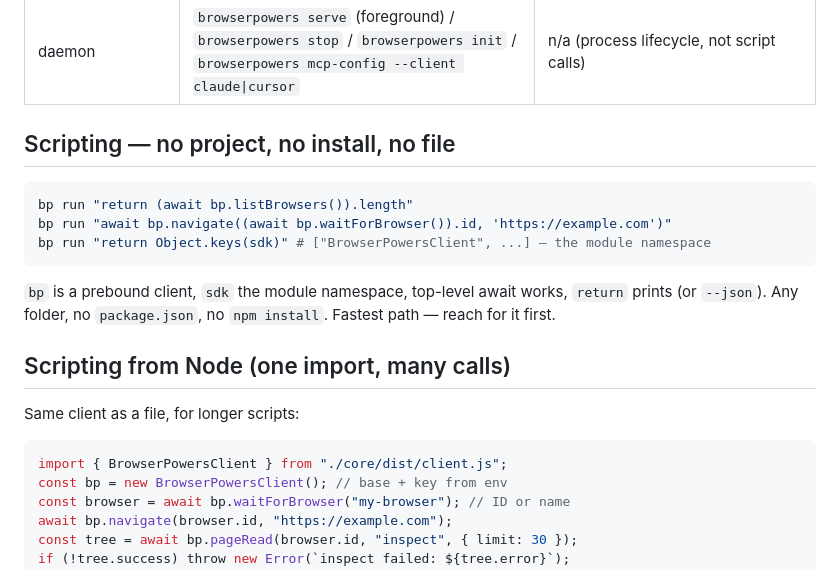
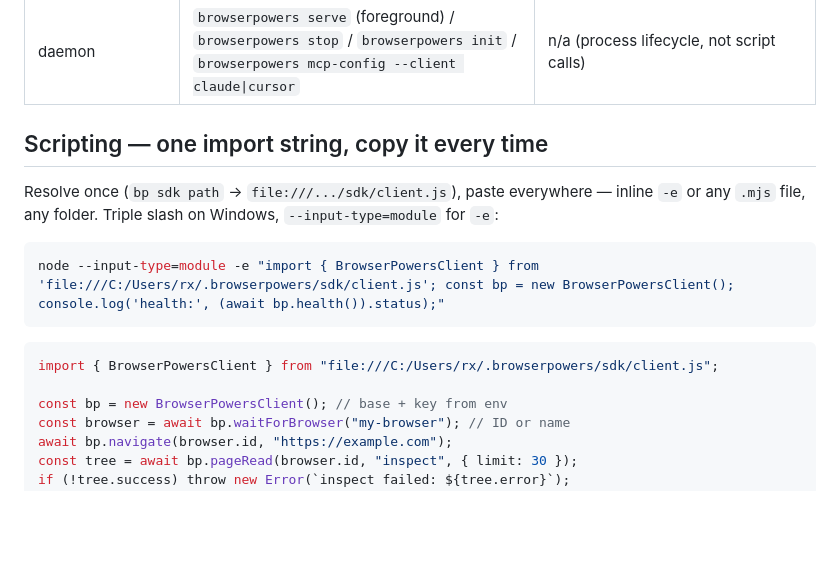
Before and after one commit to lirrensi/BrowserPowers, a Markdown page: skill/browserpowers/SKILL.md, the part around the change. Drawn GitHub-style; blank space fills up the shorter version.

````diff
--- a/skill/browserpowers/SKILL.md
+++ b/skill/browserpowers/SKILL.md
@@ -49,22 +49,17 @@ the same thing. `bp` is shorthand for `browserpowers` (`bp status` = `browserpow
 | audit | `browserpowers audit list\|show <file>\|rm <file>` / `GET /api/audit` | n/a (use CLI/REST) |
 | daemon | `browserpowers serve` (foreground) / `browserpowers stop` / `browserpowers init` / `browserpowers mcp-config --client claude\|cursor` | n/a (process lifecycle, not script calls) |
 
-## Scripting — no project, no install, no file
+## Scripting — one import string, copy it every time
 
+Resolve once (`bp sdk path` → `file:///.../sdk/client.js`), paste everywhere —
+inline `-e` or any `.mjs` file, any folder. Triple slash on Windows,
+`--input-type=module` for `-e`:
 ```bash
-bp run "return (await bp.listBrowsers()).length"
-bp run "await bp.navigate((await bp.waitForBrowser()).id, 'https://example.com')"
-bp run "return Object.keys(sdk)" # ["BrowserPowersClient", ...] — the module namespace
+node --input-type=module -e "import { BrowserPowersClient } from 'file:///C:/Users/rx/.browserpowers/sdk/client.js'; const bp = new BrowserPowersClient(); console.log('health:', (await bp.health()).status);"
 ```
-`bp` is a prebound client, `sdk` the module namespace, top-level await
-works, `return` prints (or `--json`). Any folder, no `package.json`, no
-`npm install`. Fastest path — reach for it first.
+```js
+import { BrowserPowersClient } from "file:///C:/Users/rx/.browserpowers/sdk/client.js";
 
-## Scripting from Node (one import, many calls)
-
-Same client as a file, for longer scripts:
-```js
-import { BrowserPowersClient } from "./core/dist/client.js";
 const bp = new BrowserPowersClient(); // base + key from env
 const browser = await bp.waitForBrowser("my-browser"); // ID or name
 await bp.navigate(browser.id, "https://example.com");
````
Also changed, not shown: README.md (+23 -23 lines).
